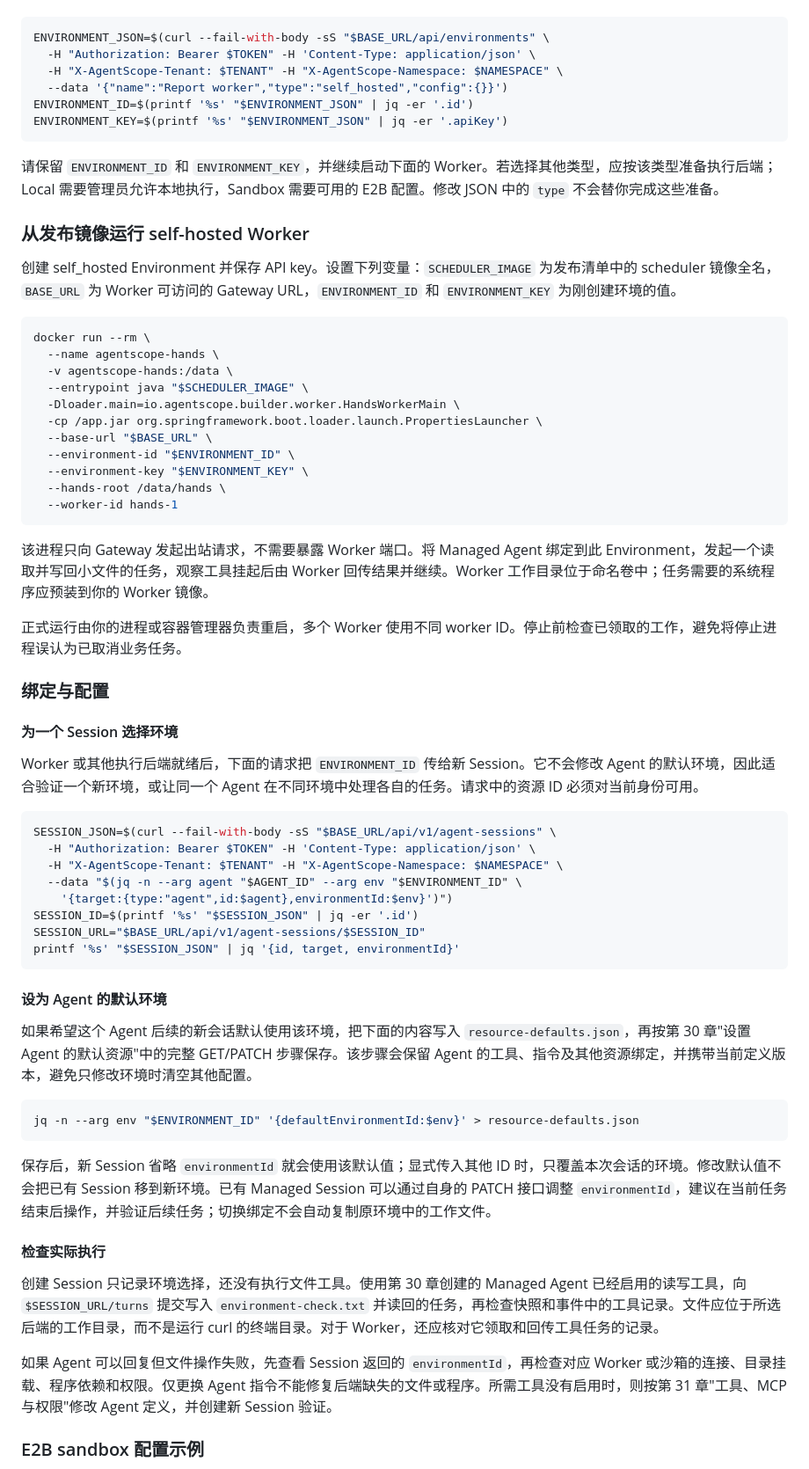
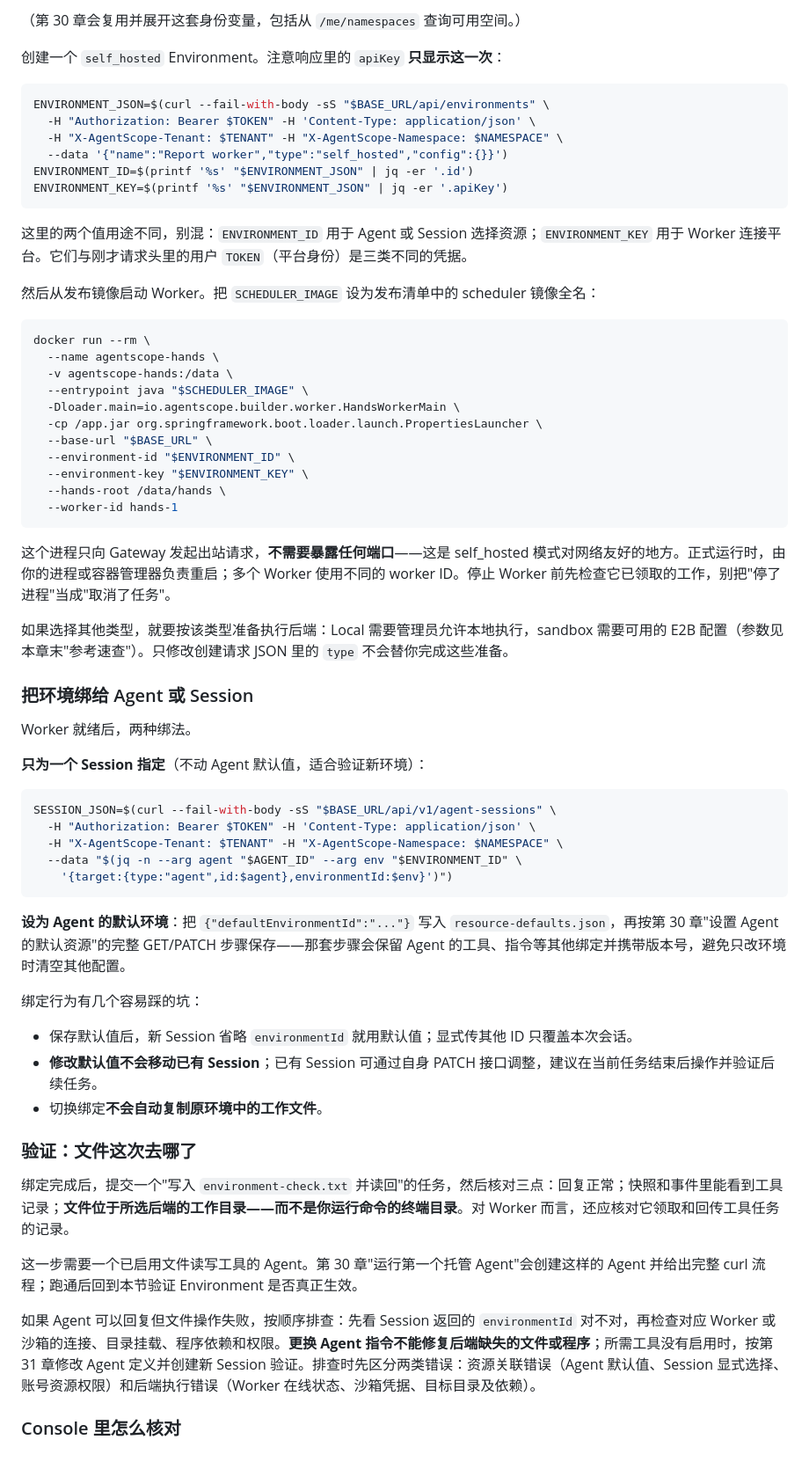
Before and after one commit to ybak/agentscope-2.0-tutorial, a Markdown page: chapters/29-service-deploy.md, the part around one of its changes. Shown at 88% size. Drawn GitHub-style.

````diff
--- a/chapters/29-service-deploy.md
+++ b/chapters/29-service-deploy.md
@@ -159,3 +196,6 @@ Docker 下 Local 指 Dataplane 容器内部，并不是宿主机的任意目录
+（第 30 章会复用并展开这套身份变量，包括从 `/me/namespaces` 查询可用空间。）
+
+创建一个 `self_hosted` Environment。注意响应里的 `apiKey` **只显示这一次**：
 
 ```bash
 ENVIRONMENT_JSON=$(curl --fail-with-body -sS "$BASE_URL/api/environments" \
@@ -166,11 +206,9 @@ ENVIRONMENT_ID=$(printf '%s' "$ENVIRONMENT_JSON" | jq -er '.id')
 ENVIRONMENT_KEY=$(printf '%s' "$ENVIRONMENT_JSON" | jq -er '.apiKey')
 ```
 
-请保留 `ENVIRONMENT_ID` 和 `ENVIRONMENT_KEY`，并继续启动下面的 Worker。若选择其他类型，应按该类型准备执行后端；Local 需要管理员允许本地执行，Sandbox 需要可用的 E2B 配置。修改 JSON 中的 `type` 不会替你完成这些准备。
+这里的两个值用途不同，别混：`ENVIRONMENT_ID` 用于 Agent 或 Session 选择资源；`ENVIRONMENT_KEY` 用于 Worker 连接平台。它们与刚才请求头里的用户 `TOKEN`（平台身份）是三类不同的凭据。
 
-### 从发布镜像运行 self-hosted Worker
-
-创建 self_hosted Environment 并保存 API key。设置下列变量：`SCHEDULER_IMAGE` 为发布清单中的 scheduler 镜像全名，`BASE_URL` 为 Worker 可访问的 Gateway URL，`ENVIRONMENT_ID` 和 `ENVIRONMENT_KEY` 为刚创建环境的值。
+然后从发布镜像启动 Worker。把 `SCHEDULER_IMAGE` 设为发布清单中的 scheduler 镜像全名：
 
 ```bash
 docker run --rm \
@@ -186,15 +224,15 @@ docker run --rm \
   --worker-id hands-1
 ```
 
-该进程只向 Gateway 发起出站请求，不需要暴露 Worker 端口。将 Managed Agent 绑定到此 Environment，发起一个读取并写回小文件的任务，观察工具挂起后由 Worker 回传结果并继续。Worker 工作目录位于命名卷中；任务需要的系统程序应预装到你的 Worker 镜像。
+这个进程只向 Gateway 发起出站请求，**不需要暴露任何端口**——这是 self_hosted 模式对网络友好的地方。正式运行时，由你的进程或容器管理器负责重启；多个 Worker 使用不同的 worker ID。停止 Worker 前先检查它已领取的工作，别把"停了进程"当成"取消了任务"。
 
-正式运行由你的进程或容器管理器负责重启，多个 Worker 使用不同 worker ID。停止前检查已领取的工作，避免将停止进程误认为已取消业务任务。
+如果选择其他类型，就要按该类型准备执行后端：Local 需要管理员允许本地执行，sandbox 需要可用的 E2B 配置（参数见本章末"参考速查"）。只修改创建请求 JSON 里的 `type` 不会替你完成这些准备。
 
-### 绑定与配置
+### 把环境绑给 Agent 或 Session
 
-#### 为一个 Session 选择环境
+Worker 就绪后，两种绑法。
 
-Worker 或其他执行后端就绪后，下面的请求把 `ENVIRONMENT_ID` 传给新 Session。它不会修改 Agent 的默认环境，因此适合验证一个新环境，或让同一个 Agent 在不同环境中处理各自的任务。请求中的资源 ID 必须对当前身份可用。
+**只为一个 Session 指定**（不动 Agent 默认值，适合验证新环境）：
 
 ```bash
 SESSION_JSON=$(curl --fail-with-body -sS "$BASE_URL/api/v1/agent-sessions" \
@@ -202,26 +240,23 @@ SESSION_JSON=$(curl --fail-with-body -sS "$BASE_URL/api/v1/agent-sessions" \
   -H "X-AgentScope-Tenant: $TENANT" -H "X-AgentScope-Namespace: $NAMESPACE" \
   --data "$(jq -n --arg agent "$AGENT_ID" --arg env "$ENVIRONMENT_ID" \
     '{target:{type:"agent",id:$agent},environmentId:$env}')")
-SESSION_ID=$(printf '%s' "$SESSION_JSON" | jq -er '.id')
-SESSION_URL="$BASE_URL/api/v1/agent-sessions/$SESSION_ID"
-printf '%s' "$SESSION_JSON" | jq '{id, target, environmentId}'
 ```
 
-#### 设为 Agent 的默认环境
+**设为 Agent 的默认环境**：把 `{"defaultEnvironmentId":"..."}` 写入 `resource-defaults.json`，再按第 30 章"设置 Agent 的默认资源"的完整 GET/PATCH 步骤保存——那套步骤会保留 Agent 的工具、指令等其他绑定并携带版本号，避免只改环境时清空其他配置。
 
-如果希望这个 Agent 后续的新会话默认使用该环境，把下面的内容写入 `resource-defaults.json`，再按第 30 章"设置 Agent 的默认资源"中的完整 GET/PATCH 步骤保存。该步骤会保留 Agent 的工具、指令及其他资源绑定，并携带当前定义版本，避免只修改环境时清空其他配置。
+绑定行为有几个容易踩的坑：
 
-```bash
-jq -n --arg env "$ENVIRONMENT_ID" '{defaultEnvironmentId:$env}' > resource-defaults.json
-```
+- 保存默认值后，新 Session 省略 `environmentId` 就用默认值；显式传其他 ID 只覆盖本次会话。
+- **修改默认值不会移动已有 Session**；已有 Session 可通过自身 PATCH 接口调整，建议在当前任务结束后操作并验证后续任务。
+- 切换绑定**不会自动复制原环境中的工作文件**。
 
-保存后，新 Session 省略 `environmentId` 就会使用该默认值；显式传入其他 ID 时，只覆盖本次会话的环境。修改默认值不会把已有 Session 移到新环境。已有 Managed Session 可以通过自身的 PATCH 接口调整 `environmentId`，建议在当前任务结束后操作，并验证后续任务；切换绑定不会自动复制原环境中的工作文件。
+### 验证：文件这次去哪了
 
-#### 检查实际执行
+绑定完成后，提交一个"写入 `environment-check.txt` 并读回"的任务，然后核对三点：回复正常；快照和事件里能看到工具记录；**文件位于所选后端的工作目录——而不是你运行命令的终端目录**。对 Worker 而言，还应核对它领取和回传工具任务的记录。
 
-创建 Session 只记录环境选择，还没有执行文件工具。使用第 30 章创建的 Managed Agent 已经启用的读写工具，向 `$SESSION_URL/turns` 提交写入 `environment-check.txt` 并读回的任务，再检查快照和事件中的工具记录。文件应位于所选后端的工作目录，而不是运行 curl 的终端目录。对于 Worker，还应核对它领取和回传工具任务的记录。
+这一步需要一个已启用文件读写工具的 Agent。第 30 章"运行第一个托管 Agent"会创建这样的 Agent 并给出完整 curl 流程；跑通后回到本节验证 Environment 是否真正生效。
 
-如果 Agent 可以回复但文件操作失败，先查看 Session 返回的 `environmentId`，再检查对应 Worker 或沙箱的连接、目录挂载、程序依赖和权限。仅更换 Agent 指令不能修复后端缺失的文件或程序。所需工具没有启用时，则按第 31 章"工具、MCP 与权限"修改 Agent 定义，并创建新 Session 验证。
+如果 Agent 可以回复但文件操作失败，按顺序排查：先看 Session 返回的 `environmentId` 对不对，再检查对应 Worker 或沙箱的连接、目录挂载、程序依赖和权限。**更换 Agent 指令不能修复后端缺失的文件或程序**；所需工具没有启用时，按第 31 章修改 Agent 定义并创建新 Session 验证。排查时先区分两类错误：资源关联错误（Agent 默认值、Session 显式选择、账号资源权限）和后端执行错误（Worker 在线状态、沙箱凭据、目标目录及依赖）。
 
-### E2B sandbox 配置示例
+### Console 里怎么核对
 
````
Also changed, not shown: other parts of chapters/29-service-deploy.md (+325 -322 lines).
